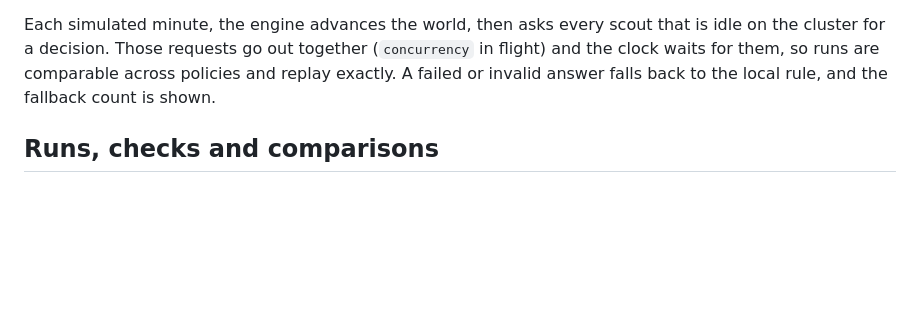
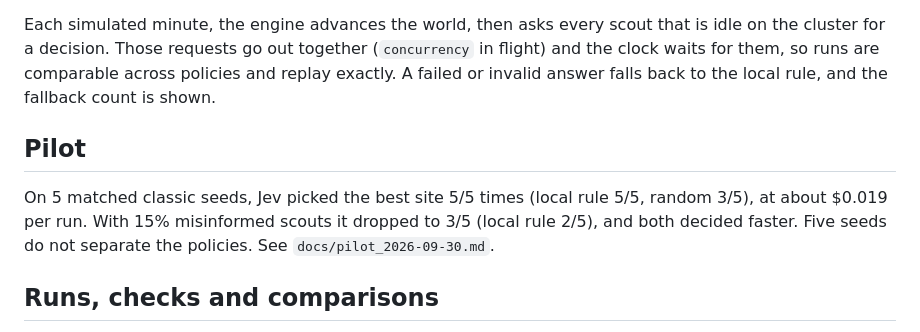
Before and after one commit to lmgame-org/Gaming-JevSwarm, a Markdown page: honeybee/README.md, the part around the change. Drawn GitHub-style; blank space fills up the shorter version.

Commit message:
Honeybee: pilot results (Jev vs local rule vs random, classic and misinformation)
Co-Authored-By: Claude Opus 5.5 (1M context) <noreply@anthropic.com>

```diff
--- a/honeybee/README.md
+++ b/honeybee/README.md
@@ -104,6 +104,12 @@ decision. Those requests go out together (`concurrency` in flight) and the clock
 comparable across policies and replay exactly. A failed or invalid answer falls back to the local rule, and the
 fallback count is shown.
 
+## Pilot
+
+On 5 matched classic seeds, Jev picked the best site 5/5 times (local rule 5/5, random 3/5), at about $0.019 per run.
+With 15% misinformed scouts it dropped to 3/5 (local rule 2/5), and both decided faster. Five seeds do not separate
+the policies. See `docs/pilot_2026-09-30.md`.
+
 ## Runs, checks and comparisons
 
 Each run writes `honeybee/runs/<timestamp>_<scenario>_<policy>_s<seed>/` with `config.json` (config, sites, prompt
```
Also changed, not shown: honeybee/docs/pilot_2026-09-30.md (added, +20 -0 lines).
